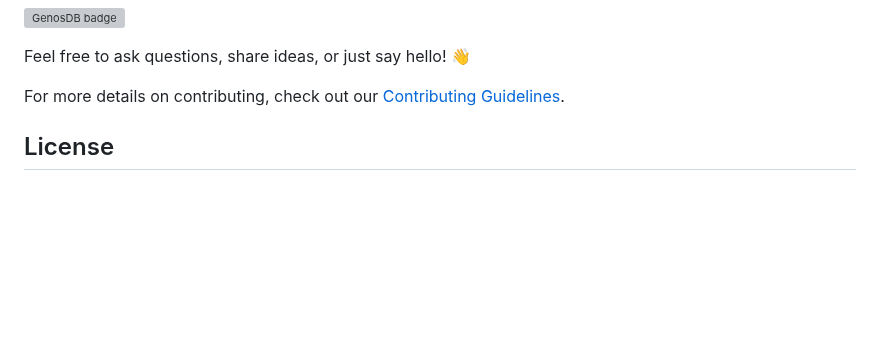
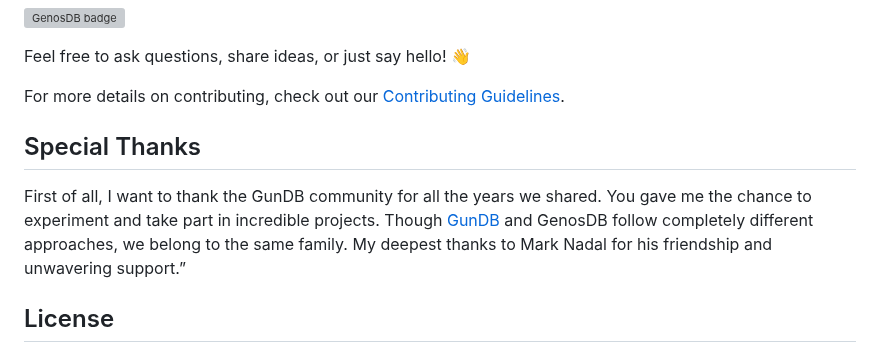
Before and after one commit to lguzzon-scratchbook/gdb, a Markdown page: README.md, the part around the change. GitHub-like rendering; blank space fills up the shorter version; grey boxes are pictures that could not be loaded.

```diff
--- a/README.md
+++ b/README.md
@@ -219,6 +219,9 @@ Feel free to ask questions, share ideas, or just say hello! 👋
 
 For more details on contributing, check out our [Contributing Guidelines](https://github.com/estebanrfp/gdb/blob/main/CONTRIBUTING.md).
 
+## Special Thanks
+
+First of all, I want to thank the GunDB community for all the years we shared. You gave me the chance to experiment and take part in incredible projects. Though [GunDB](https://github.com/amark/gun) and GenosDB follow completely different approaches, we belong to the same family. My deepest thanks to Mark Nadal for his friendship and unwavering support.”
 
 ## License
 
```
